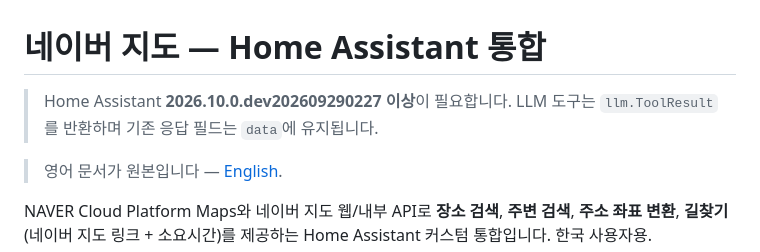
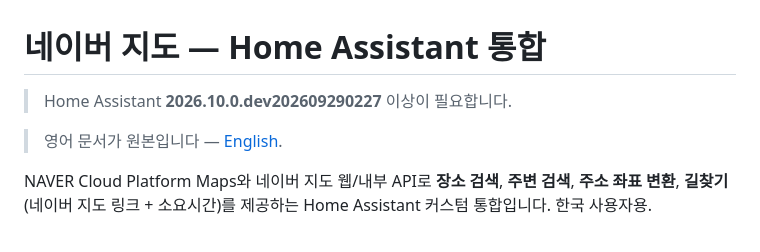
Before and after one commit to saya6k/hacs-naver-map, a Markdown page: docs/ko/index.md, the part around the change. Rendered like a GitHub page.

```diff
--- a/docs/ko/index.md
+++ b/docs/ko/index.md
@@ -1,6 +1,6 @@
 # 네이버 지도 — Home Assistant 통합
 
-> Home Assistant **2026.10.0.dev202609290227 이상**이 필요합니다. LLM 도구는 `llm.ToolResult`를 반환하며 기존 응답 필드는 `data`에 유지됩니다.
+> Home Assistant **2026.10.0.dev202609290227** 이상이 필요합니다.
 
 > 영어 문서가 원본입니다 — [English](../en/index.md).
 
```
Also changed, not shown: README.md (+1 -1 lines), docs/en/index.md (+1 -1 lines).
